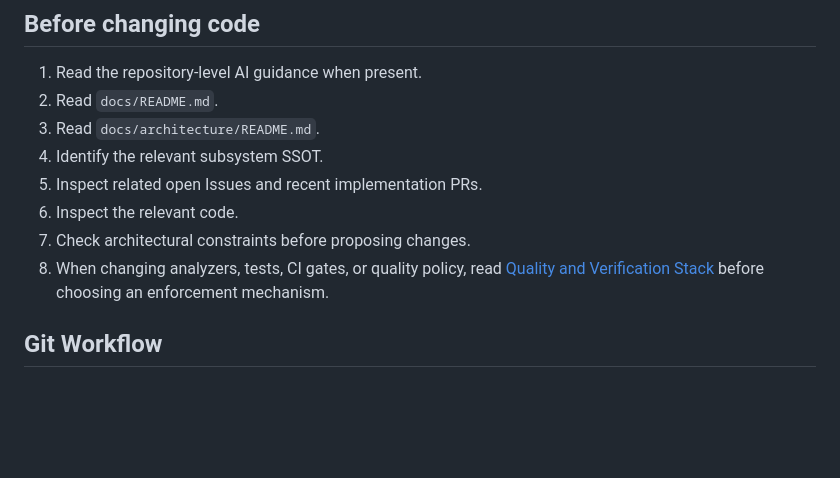
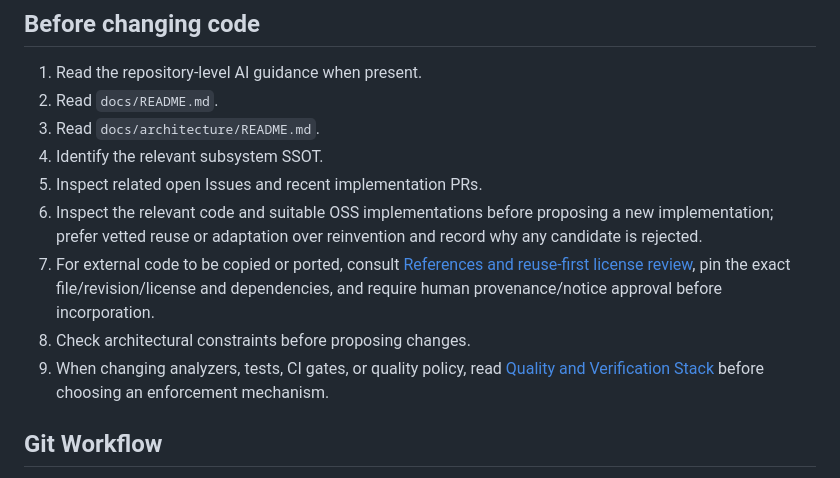
Before and after one commit to mao2009/PSXRecompStudio, a Markdown page: docs/development/agent-guide.md, the part around the change. Rendered like a GitHub page; blank space fills up the shorter version.

Commit message:
docs: route contributor and agent changes through OSS reuse/license audit (#730)

```diff
--- a/docs/development/agent-guide.md
+++ b/docs/development/agent-guide.md
@@ -15,9 +15,10 @@ Provide a predictable bootstrap path for AI development agents working on PSXRec
 3. Read `docs/architecture/README.md`.
 4. Identify the relevant subsystem SSOT.
 5. Inspect related open Issues and recent implementation PRs.
-6. Inspect the relevant code.
-7. Check architectural constraints before proposing changes.
-8. When changing analyzers, tests, CI gates, or quality policy, read
+6. Inspect the relevant code and suitable OSS implementations before proposing a new implementation; prefer vetted reuse or adaptation over reinvention and record why any candidate is rejected.
+7. For external code to be copied or ported, consult [References and reuse-first license review](../REFERENCES.md), pin the exact file/revision/license and dependencies, and require human provenance/notice approval before incorporation.
+8. Check architectural constraints before proposing changes.
+9. When changing analyzers, tests, CI gates, or quality policy, read
    [Quality and Verification Stack](quality-stack.md) before choosing an enforcement mechanism.
 
 ## Git Workflow
```
